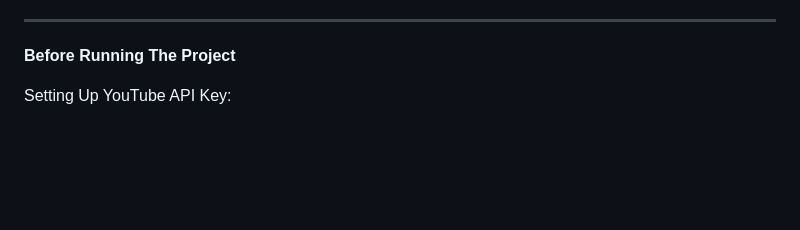
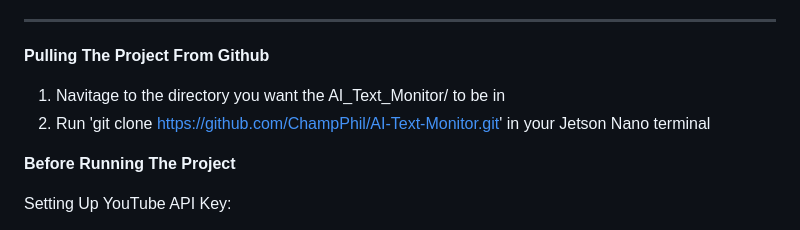
Before and after one commit to ChampPhil/AI-Text-Monitor, a Markdown page: readme.md, the part around the change. GitHub-like rendering; blank space fills up the shorter version.

Commit message:
Added to readme how to pull from github

```diff
--- a/readme.md
+++ b/readme.md
@@ -32,6 +32,11 @@ and can be viewed at will.
 6. After adding/deleting/running inference on a YT Channel or Reddit Forum, you have to reload the page for the changes to be visible.
 
 ----------------------------------------------------------------------------------------------------------------------
+**Pulling The Project From Github**
+
+1. Navitage to the directory you want the AI_Text_Monitor/ to be in
+2. Run 'git clone https://github.com/ChampPhil/AI-Text-Monitor.git' in your Jetson Nano terminal
+
 
 **Before Running The Project**
 
```
